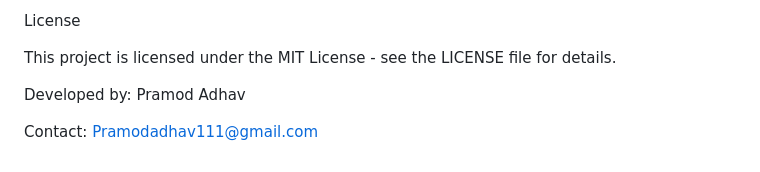
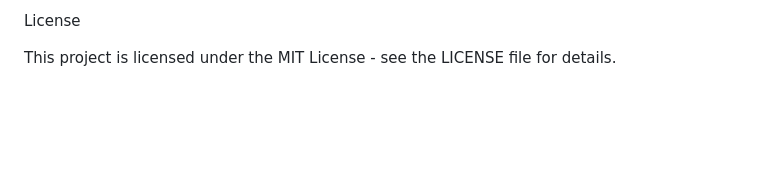
Before and after one commit to PramodAdhav/Network-Device-Scanner, a Markdown page: README.md, the part around the change. Rendered like a GitHub page; blank space fills up the shorter version.

```diff
--- a/README.md
+++ b/README.md
@@ -62,8 +62,3 @@ Replace the IP address (192.168.0.1/24) with the appropriate IP address range fo
 License
 
 This project is licensed under the MIT License - see the LICENSE file for details.
-
-
-Developed by: Pramod Adhav
-
-Contact: Pramodadhav111@gmail.com
```
